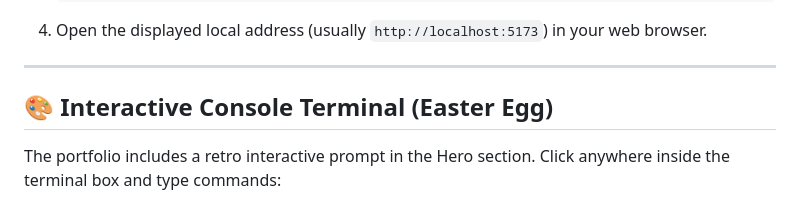
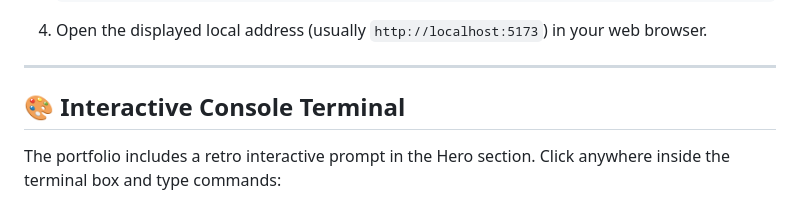
Before and after one commit to Gopichand241975/My_Portfolio, a Markdown page: README.md, the part around the change. GitHub-like rendering.

Commit message:
Enhance README for Interactive Console Terminal section
Updated section header and improved formatting for the interactive console terminal.

```diff
--- a/README.md
+++ b/README.md
@@ -84,7 +84,7 @@ Make sure you have [Node.js](https://nodejs.org/) installed (v18 or higher recom
 
 ---
 
-## 🎨 Interactive Console Terminal (Easter Egg)
+## 🎨 Interactive Console Terminal
 
 The portfolio includes a retro interactive prompt in the Hero section. Click anywhere inside the terminal box and type commands:
 - `help` - Show all available inputs.
```
